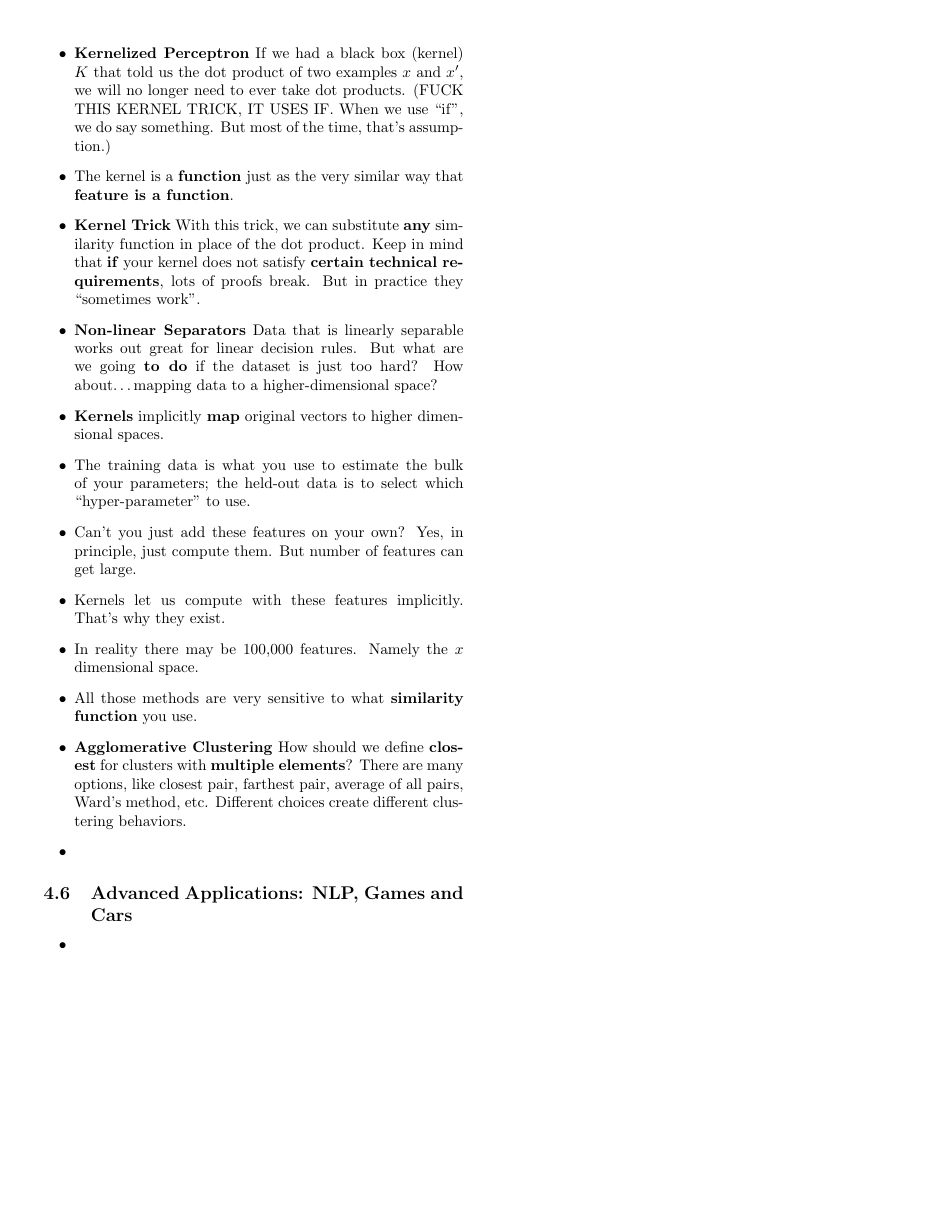
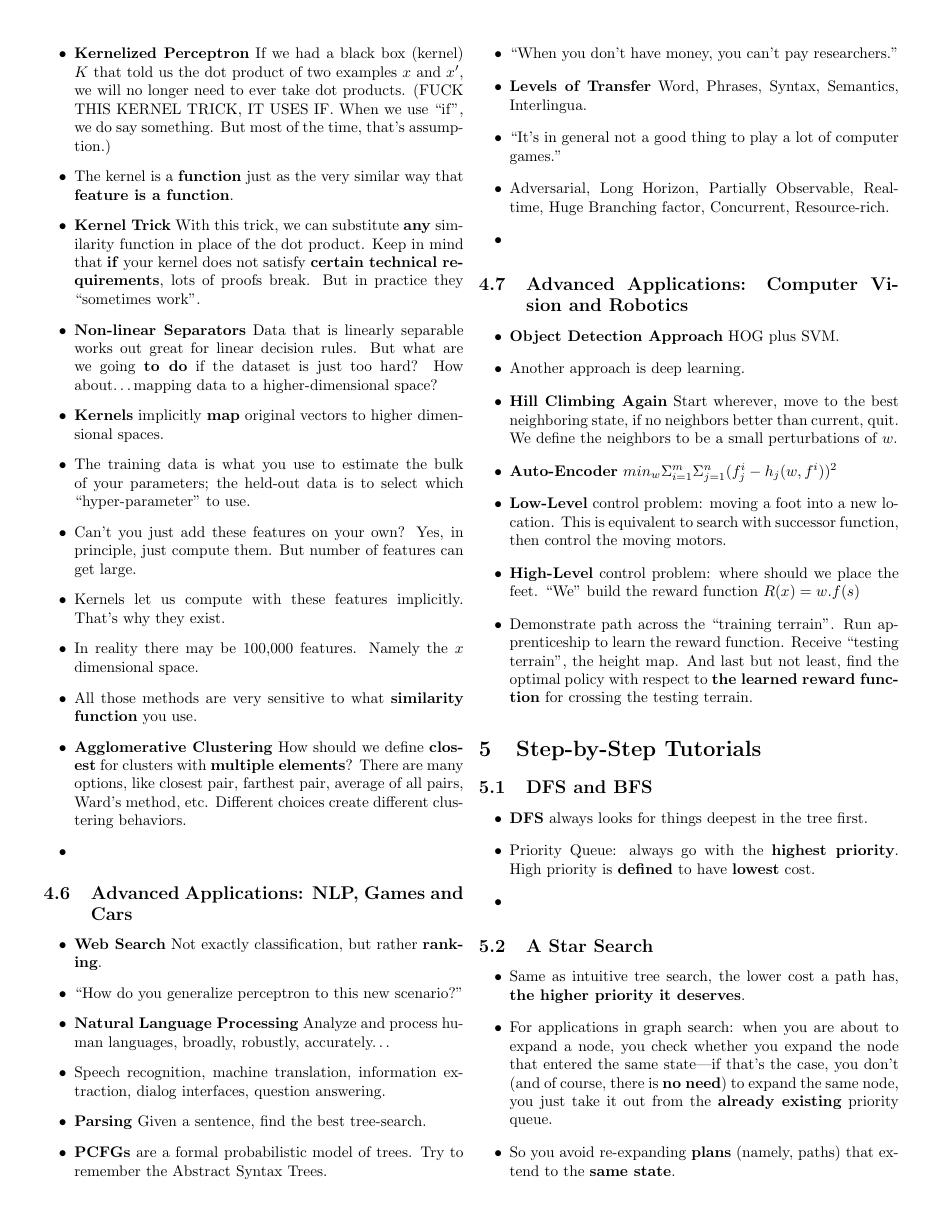
Before and after one commit to ProfessorX/CIS604, a LaTeX document (Notes/Midterm/Review-Notes.tex): page 12 of 12 before the commit and page 12 of 13 after it. Compiled offline with pdfLaTeX.

Commit message:
Update review notes. Added notes from step by step tutorials.

```diff
--- a/Notes/Midterm/Review-Notes.tex
+++ b/Notes/Midterm/Review-Notes.tex
@@ -1229,4 +1229,75 @@
 \label{sec:advanc-appl-nlp}
 
 \begin{itemize}
+\item \textbf{Web Search} Not exactly classification, but rather
+  \textbf{ranking}.
+\item ``How do you generalize perceptron to this new scenario?''
+\item \textbf{Natural Language Processing} Analyze and process human
+  languages, broadly, robustly, accurately\ldots
+\item Speech recognition, machine translation, information extraction,
+  dialog interfaces, question answering.
+\item \textbf{Parsing} Given a sentence, find the best tree-search.
+\item \textbf{PCFGs} are a formal probabilistic model of trees. Try to
+  remember the Abstract Syntax Trees.
+\item ``When you don't have money, you can't pay researchers.''
+\item \textbf{Levels of Transfer} Word, Phrases, Syntax, Semantics,
+  Interlingua.
+\item ``It's in general not a good thing to play a lot of computer
+  games.''
+\item Adversarial, Long Horizon, Partially Observable, Realtime, Huge
+  Branching factor, Concurrent, Resource-rich.
 \item
+\end{itemize}
+
+
+\subsection{Advanced Applications: Computer Vision and Robotics}
+\label{sec:advanc-appl-comp}
+
+\begin{itemize}
+\item \textbf{Object Detection Approach} HOG plus SVM.
+\item Another approach is deep learning.
+\item \textbf{Hill Climbing Again} Start wherever, move to the best
+  neighboring state, if no neighbors better than current, quit. We
+  define the neighbors to be a small perturbations of $w$.
+\item \textbf{Auto-Encoder}
+  $min_{w}\Sigma_{i=1}^{m}\Sigma_{j=1}^{n}(f_{j}^{i} -h_
+  {j}(w,f^{i}))^{2}$
+\item \textbf{Low-Level} control problem: moving a foot into a new
+  location. This is equivalent to search with successor function, then
+  control the moving motors.
+\item \textbf{High-Level} control problem: where should we place the
+  feet. ``We'' build the reward function $R(x)=w . f(s)$
+\item Demonstrate path across the ``training terrain''. Run
+  apprenticeship to learn the reward function. Receive ``testing
+  terrain'', the height map. And last but not least, find the optimal
+  policy with respect to \textbf{the learned reward function} for
+  crossing the testing terrain.
+\end{itemize}
+
+
+\section{Step-by-Step Tutorials}
+\label{sec:step-step-tutorials}
+
+\subsection{DFS and BFS}
+\label{sec:dfs-bfs}
+
+\begin{itemize}
+\item \textbf{DFS} always looks for things deepest in the tree first.
+\item Priority Queue: always go with the \textbf{highest
+    priority}. High priority is \textbf{defined} to have
+  \textbf{lowest} cost.
+\item
+\end{itemize}
+
+\subsection{A Star Search}
+\label{sec:star-search}
+
+\begin{itemize}
+\item Same as intuitive tree search, the lower cost a path has,
+  \textbf{the higher priority it deserves}.
+\item For applications in graph search: when you are about to expand a
+  node, you check whether you expand the node that entered the same
+  state---if  that's the case, you don't (and of course, there is
+  \textbf{no need}) to expand the same node, you just take it out from
+  the \textbf{already existing} priority queue.
+\item So you avoid re-expanding \textbf{plans} (namely, paths) that
@@ -1232,0 +1310 @@
+\item WHAT THE HELL IS THE TRUE NAME FOR HEURISTIC\@?
```
Also changed, not shown: Notes/Midterm/Review-Notes.pdf, Reference/tops12086.pdf (added), Notes/Midterm/Review-Notes.tex (10 more changed lines), 4 other files.
